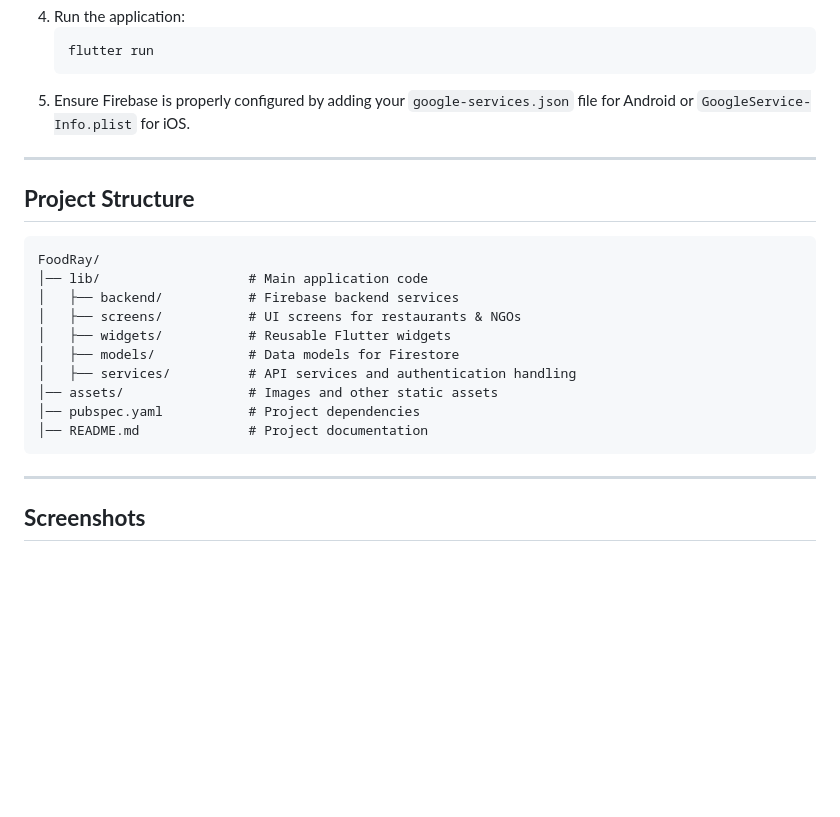
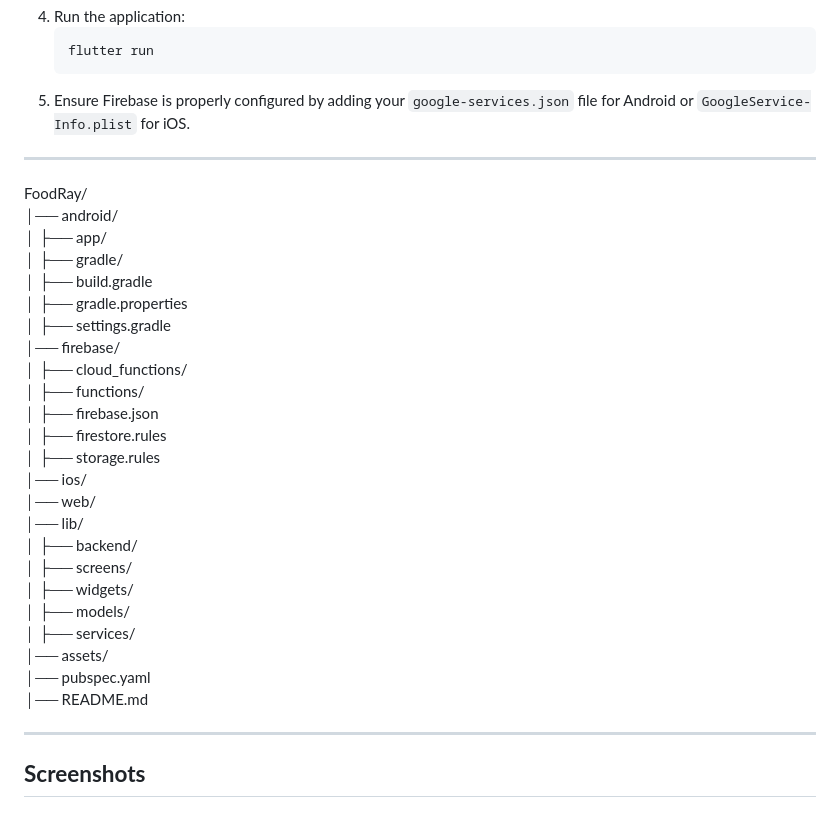
Before and after one commit to jainanjaly/FoodRAY, a Markdown page: README.md, the part around the change. Drawn GitHub-style; blank space fills up the shorter version.

````diff
--- a/README.md
+++ b/README.md
@@ -51,19 +51,30 @@ FoodRay is a mobile application that connects restaurants with surplus food to N
 
 ---
 
-## **Project Structure**
-```
 FoodRay/
-│── lib/                   # Main application code
-│   ├── backend/           # Firebase backend services
-│   ├── screens/           # UI screens for restaurants & NGOs
-│   ├── widgets/           # Reusable Flutter widgets
-│   ├── models/            # Data models for Firestore
-│   ├── services/          # API services and authentication handling
-│── assets/                # Images and other static assets
-│── pubspec.yaml           # Project dependencies
-│── README.md              # Project documentation
-```
+│── android/
+│   ├── app/
+│   ├── gradle/
+│   ├── build.gradle
+│   ├── gradle.properties
+│   ├── settings.gradle
+│── firebase/
+│   ├── cloud_functions/
+│   ├── functions/
+│   ├── firebase.json
+│   ├── firestore.rules
+│   ├── storage.rules
+│── ios/
+│── web/
+│── lib/
+│   ├── backend/
+│   ├── screens/
+│   ├── widgets/
+│   ├── models/
+│   ├── services/
+│── assets/
+│── pubspec.yaml
+│── README.md
 
 ---
 
````
